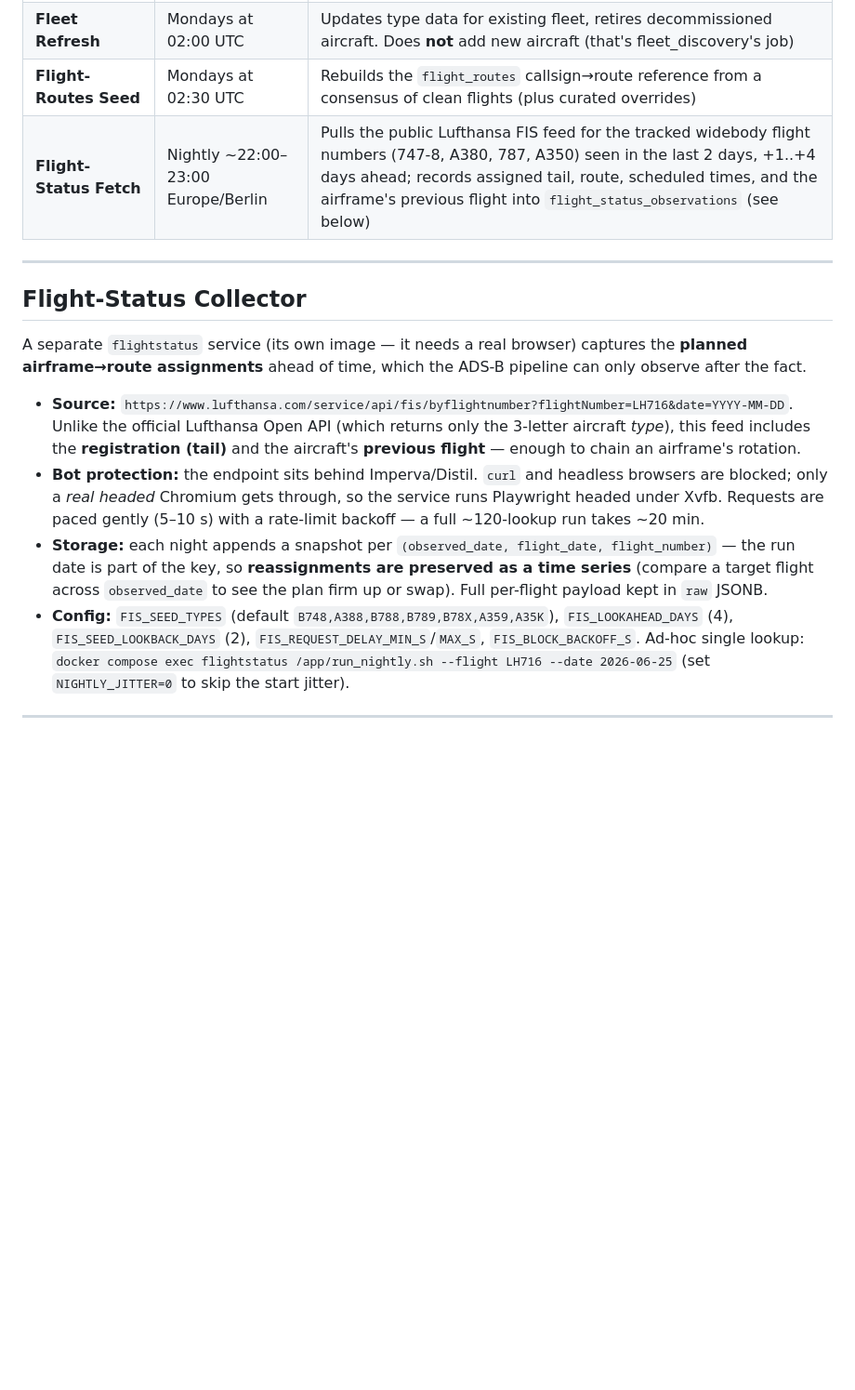
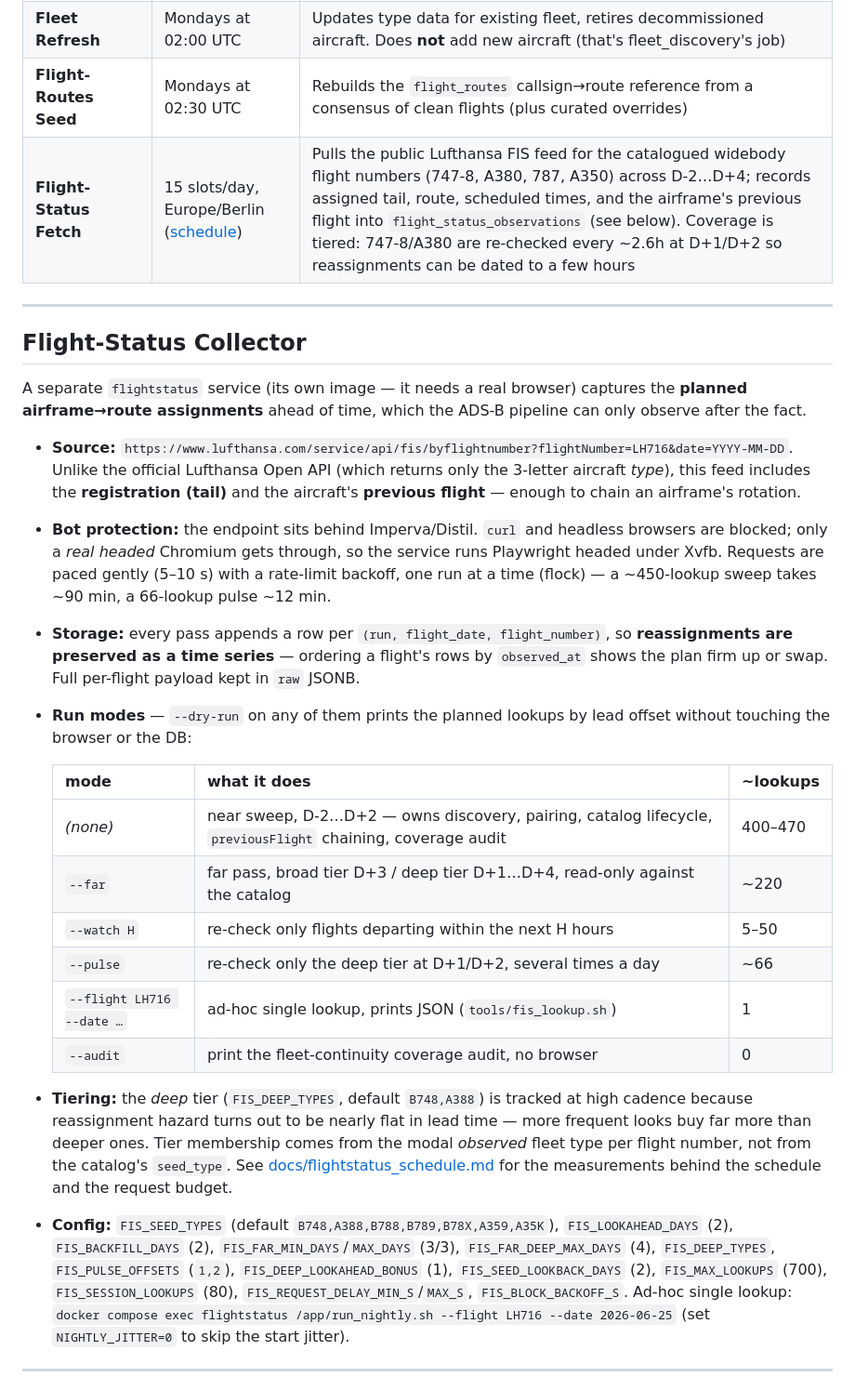
Before and after one commit to ChristopherBiel/lhlogging, a Markdown page: README.md, the part around the change. Shown at 93% size. GitHub-like rendering; blank space fills up the shorter version.

```diff
--- a/README.md
+++ b/README.md
@@ -238,7 +238,7 @@ TRACK_AIRCRAFT_TYPES=
 | **Positions Cleanup** | Daily at 04:00 UTC | Deletes position snapshots older than `POSITIONS_RETENTION_DAYS` |
 | **Fleet Refresh** | Mondays at 02:00 UTC | Updates type data for existing fleet, retires decommissioned aircraft. Does **not** add new aircraft (that's fleet_discovery's job) |
 | **Flight-Routes Seed** | Mondays at 02:30 UTC | Rebuilds the `flight_routes` callsign→route reference from a consensus of clean flights (plus curated overrides) |
-| **Flight-Status Fetch** | Nightly ~22:00–23:00 Europe/Berlin | Pulls the public Lufthansa FIS feed for the tracked widebody flight numbers (747-8, A380, 787, A350) seen in the last 2 days, +1..+4 days ahead; records assigned tail, route, scheduled times, and the airframe's previous flight into `flight_status_observations` (see below) |
+| **Flight-Status Fetch** | 15 slots/day, Europe/Berlin ([schedule](docs/flightstatus_schedule.md)) | Pulls the public Lufthansa FIS feed for the catalogued widebody flight numbers (747-8, A380, 787, A350) across D-2…D+4; records assigned tail, route, scheduled times, and the airframe's previous flight into `flight_status_observations` (see below). Coverage is tiered: 747-8/A380 are re-checked every ~2.6h at D+1/D+2 so reassignments can be dated to a few hours |
 
 ---
 
@@ -255,14 +255,36 @@ ADS-B pipeline can only observe after the fact.
 - **Bot protection:** the endpoint sits behind Imperva/Distil. `curl` and
   headless browsers are blocked; only a *real headed* Chromium gets through, so
   the service runs Playwright headed under Xvfb. Requests are paced gently
-  (5–10 s) with a rate-limit backoff — a full ~120-lookup run takes ~20 min.
-- **Storage:** each night appends a snapshot per `(observed_date, flight_date,
-  flight_number)` — the run date is part of the key, so **reassignments are
-  preserved as a time series** (compare a target flight across `observed_date`
-  to see the plan firm up or swap). Full per-flight payload kept in `raw` JSONB.
-- **Config:** `FIS_SEED_TYPES` (default `B748,A388,B788,B789,B78X,A359,A35K`), `FIS_LOOKAHEAD_DAYS`
-  (4), `FIS_SEED_LOOKBACK_DAYS` (2), `FIS_REQUEST_DELAY_MIN_S`/`MAX_S`,
-  `FIS_BLOCK_BACKOFF_S`. Ad-hoc single lookup:
+  (5–10 s) with a rate-limit backoff, one run at a time (flock) — a ~450-lookup
+  sweep takes ~90 min, a 66-lookup pulse ~12 min.
+- **Storage:** every pass appends a row per `(run, flight_date, flight_number)`,
+  so **reassignments are preserved as a time series** — ordering a flight's rows
+  by `observed_at` shows the plan firm up or swap. Full per-flight payload kept
+  in `raw` JSONB.
+- **Run modes** — `--dry-run` on any of them prints the planned lookups by lead
+  offset without touching the browser or the DB:
+
+  | mode | what it does | ~lookups |
+  |---|---|---|
+  | *(none)* | near sweep, D-2…D+2 — owns discovery, pairing, catalog lifecycle, `previousFlight` chaining, coverage audit | 400–470 |
+  | `--far` | far pass, broad tier D+3 / deep tier D+1…D+4, read-only against the catalog | ~220 |
+  | `--watch H` | re-check only flights departing within the next H hours | 5–50 |
+  | `--pulse` | re-check only the deep tier at D+1/D+2, several times a day | ~66 |
+  | `--flight LH716 --date …` | ad-hoc single lookup, prints JSON (`tools/fis_lookup.sh`) | 1 |
+  | `--audit` | print the fleet-continuity coverage audit, no browser | 0 |
+
+- **Tiering:** the *deep* tier (`FIS_DEEP_TYPES`, default `B748,A388`) is tracked
+  at high cadence because reassignment hazard turns out to be nearly flat in
+  lead time — more frequent looks buy far more than deeper ones. Tier membership
+  comes from the modal *observed* fleet type per flight number, not from the
+  catalog's `seed_type`. See [docs/flightstatus_schedule.md](docs/flightstatus_schedule.md)
+  for the measurements behind the schedule and the request budget.
+- **Config:** `FIS_SEED_TYPES` (default `B748,A388,B788,B789,B78X,A359,A35K`),
+  `FIS_LOOKAHEAD_DAYS` (2), `FIS_BACKFILL_DAYS` (2), `FIS_FAR_MIN_DAYS`/`MAX_DAYS`
+  (3/3), `FIS_FAR_DEEP_MAX_DAYS` (4), `FIS_DEEP_TYPES`, `FIS_PULSE_OFFSETS`
+  (`1,2`), `FIS_DEEP_LOOKAHEAD_BONUS` (1), `FIS_SEED_LOOKBACK_DAYS` (2),
+  `FIS_MAX_LOOKUPS` (700), `FIS_SESSION_LOOKUPS` (80),
+  `FIS_REQUEST_DELAY_MIN_S`/`MAX_S`, `FIS_BLOCK_BACKOFF_S`. Ad-hoc single lookup:
   `docker compose exec flightstatus /app/run_nightly.sh --flight LH716 --date 2026-06-25`
   (set `NIGHTLY_JITTER=0` to skip the start jitter).
 
```
Also changed, not shown: docs/flightstatus_schedule.md (added, +175 -0 lines).
